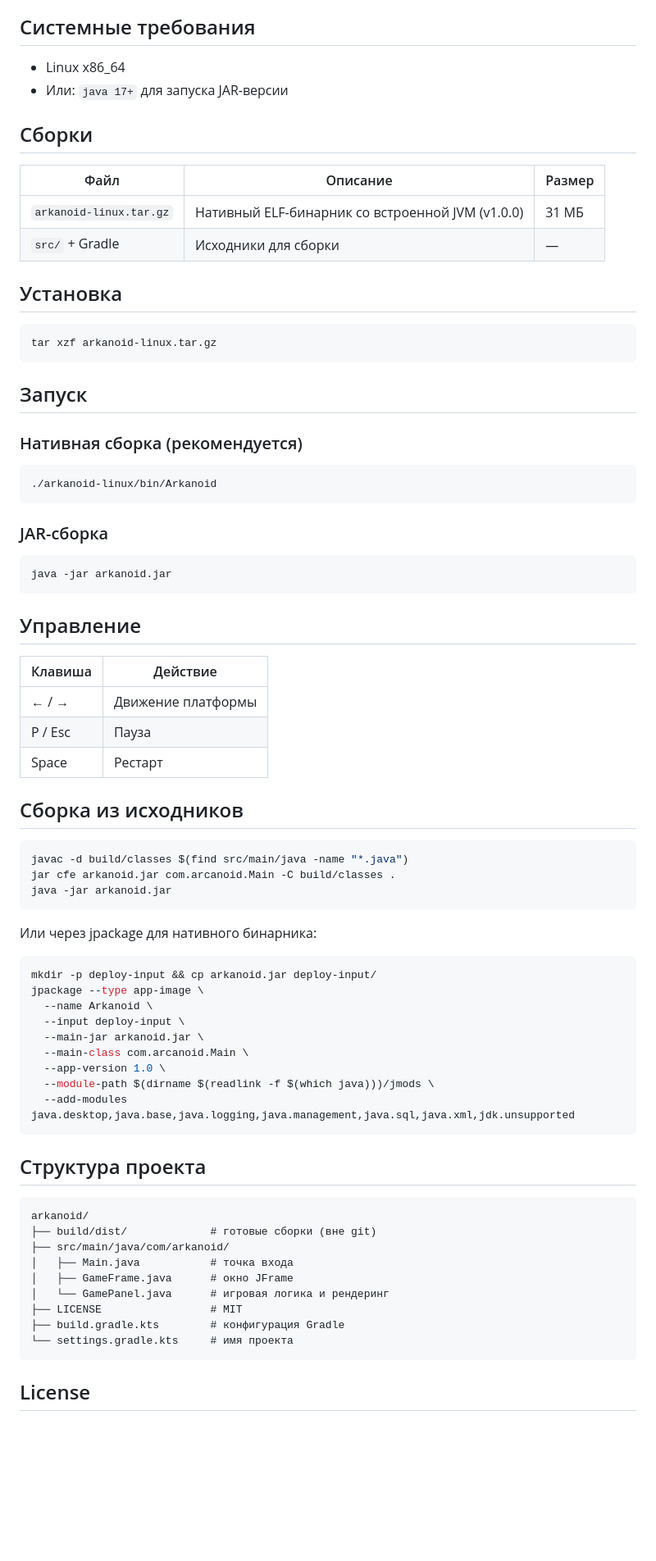
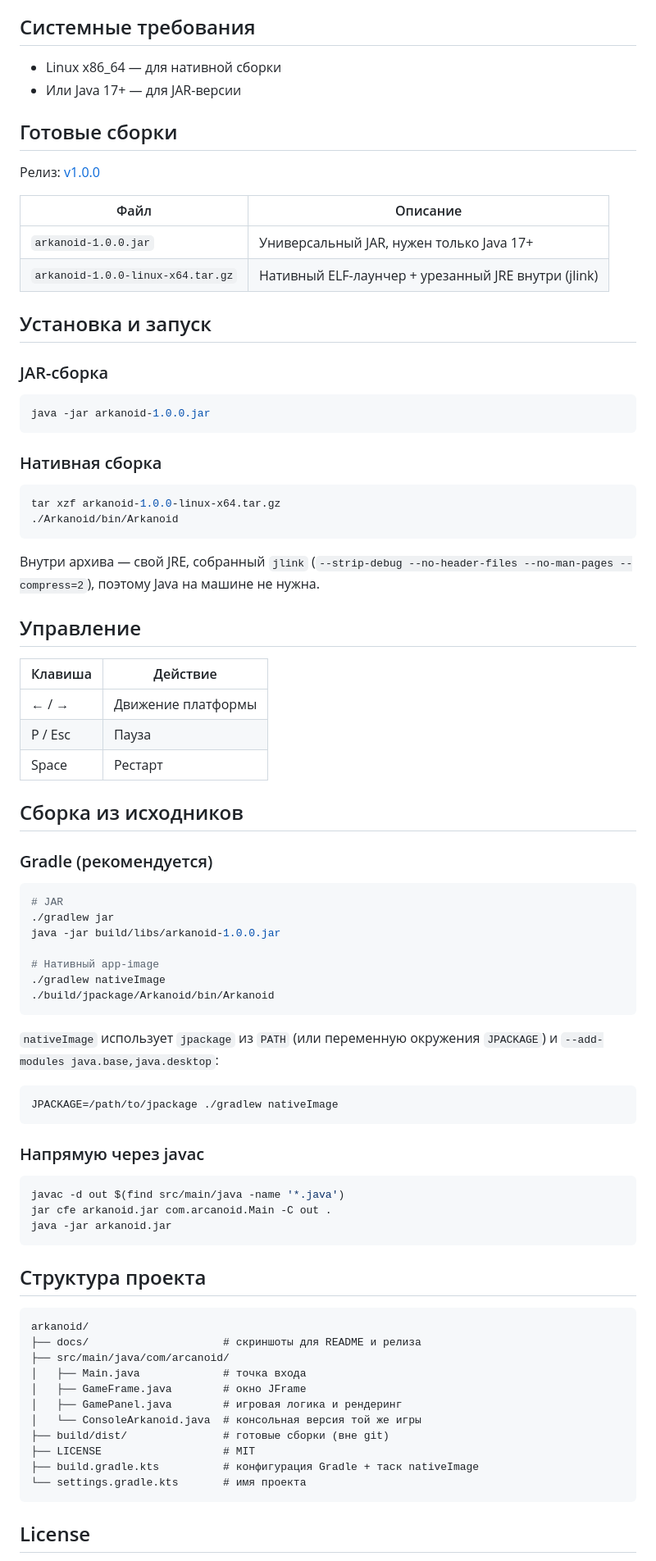
Before and after one commit to dzolotarev/Arkanoid, a Markdown page: README.md, the part around one of its changes. Shown at 82% size. GitHub-like rendering; blank space fills up the shorter version.

Commit message:
docs(readme): скриншоты, актуальные имена релизных артефактов, верный путь пакета
Кадры уровня 1 и уровня 3 в docs/; сборка описана через ./gradlew jar и
nativeImage; исправлен путь пакета в структуре проекта (com/arcanoid).

````diff
--- a/README.md
+++ b/README.md
@@ -14,35 +24,34 @@
 
 ## Системные требования
 
-- Linux x86_64
-- Или: `java 17+` для запуска JAR-версии
+- Linux x86_64 — для нативной сборки
+- Или Java 17+ — для JAR-версии
 
-## Сборки
+## Готовые сборки
 
-| Файл | Описание | Размер |
-|------|----------|--------|
-| `arkanoid-linux.tar.gz` | Нативный ELF-бинарник со встроенной JVM (v1.0.0) | 31 МБ |
-| `src/` + Gradle | Исходники для сборки | — |
+Релиз: [v1.0.0](https://github.com/dzolotarev/Arkanoid/releases/tag/v1.0.0)
 
-## Установка
+| Файл | Описание |
+|------|----------|
+| `arkanoid-1.0.0.jar` | Универсальный JAR, нужен только Java 17+ |
+| `arkanoid-1.0.0-linux-x64.tar.gz` | Нативный ELF-лаунчер + урезанный JRE внутри (jlink) |
 
-```bash
-tar xzf arkanoid-linux.tar.gz
-```
-
-## Запуск
-
-### Нативная сборка (рекомендуется)
-
-```bash
-./arkanoid-linux/bin/Arkanoid
-```
+## Установка и запуск
 
 ### JAR-сборка
 
 ```bash
-java -jar arkanoid.jar
+java -jar arkanoid-1.0.0.jar
 ```
+
+### Нативная сборка
+
+```bash
+tar xzf arkanoid-1.0.0-linux-x64.tar.gz
+./Arkanoid/bin/Arkanoid
+```
+
+Внутри архива — свой JRE, собранный `jlink` (`--strip-debug --no-header-files --no-man-pages --compress=2`), поэтому Java на машине не нужна.
 
 ## Управление
 
@@ -54,38 +63,46 @@ java -jar arkanoid.jar
 
 ## Сборка из исходников
 
+### Gradle (рекомендуется)
+
 ```bash
-javac -d build/classes $(find src/main/java -name "*.java")
-jar cfe arkanoid.jar com.arcanoid.Main -C build/classes .
-java -jar arkanoid.jar
+# JAR
+./gradlew jar
+java -jar build/libs/arkanoid-1.0.0.jar
+
+# Нативный app-image
+./gradlew nativeImage
+./build/jpackage/Arkanoid/bin/Arkanoid
 ```
 
-Или через jpackage для нативного бинарника:
+`nativeImage` использует `jpackage` из `PATH` (или переменную окружения `JPACKAGE`) и `--add-modules java.base,java.desktop`:
 
 ```bash
-mkdir -p deploy-input && cp arkanoid.jar deploy-input/
-jpackage --type app-image \
-  --name Arkanoid \
-  --input deploy-input \
-  --main-jar arkanoid.jar \
-  --main-class com.arcanoid.Main \
-  --app-version 1.0 \
-  --module-path $(dirname $(readlink -f $(which java)))/jmods \
-  --add-modules java.desktop,java.base,java.logging,java.management,java.sql,java.xml,jdk.unsupported
+JPACKAGE=/path/to/jpackage ./gradlew nativeImage
+```
+
+### Напрямую через javac
+
+```bash
+javac -d out $(find src/main/java -name '*.java')
+jar cfe arkanoid.jar com.arcanoid.Main -C out .
+java -jar arkanoid.jar
 ```
 
 ## Структура проекта
 
 ```
 arkanoid/
-├── build/dist/             # готовые сборки (вне git)
-├── src/main/java/com/arkanoid/
-│   ├── Main.java           # точка входа
-│   ├── GameFrame.java      # окно JFrame
-│   └── GamePanel.java      # игровая логика и рендеринг
-├── LICENSE                 # MIT
-├── build.gradle.kts        # конфигурация Gradle
-└── settings.gradle.kts     # имя проекта
+├── docs/                     # скриншоты для README и релиза
+├── src/main/java/com/arcanoid/
+│   ├── Main.java             # точка входа
+│   ├── GameFrame.java        # окно JFrame
+│   ├── GamePanel.java        # игровая логика и рендеринг
+│   └── ConsoleArkanoid.java  # консольная версия той же игры
+├── build/dist/               # готовые сборки (вне git)
+├── LICENSE                   # MIT
+├── build.gradle.kts          # конфигурация Gradle + таск nativeImage
+└── settings.gradle.kts       # имя проекта
 ```
 
 ## License
````
Also changed, not shown: other parts of README.md (+12 -2 lines), docs/screenshot-gameplay.png (added), docs/screenshot-level3.png (added).
